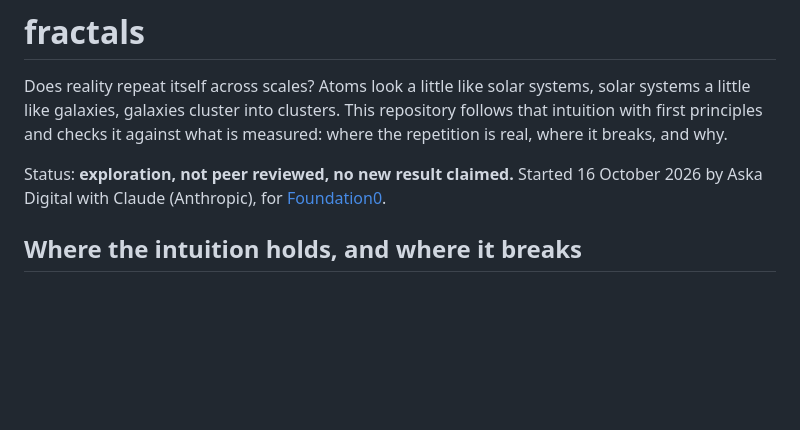
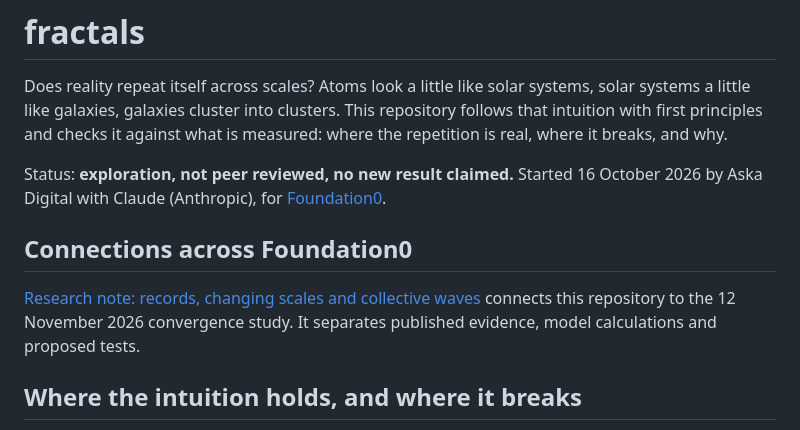
Before and after one commit to Foundation-0/fractals, a Markdown page: README.md, the part around the change. GitHub-like rendering; blank space fills up the shorter version.

Commit message:
Document convergence research and link reproducible gravity bundle

```diff
--- a/README.md
+++ b/README.md
@@ -6,6 +6,10 @@ principles and checks it against what is measured: where the repetition is real,
 
 Status: **exploration, not peer reviewed, no new result claimed.** Started 16 October 2026 by Aska Digital
 with Claude (Anthropic), for [Foundation0](https://github.com/Foundation-0/f0).
+
+## Connections across Foundation0
+
+[Research note: records, changing scales and collective waves](notes/convergences-20261112.md) connects this repository to the 12 November 2026 convergence study. It separates published evidence, model calculations and proposed tests.
 
 ## Where the intuition holds, and where it breaks
 
```
Also changed, not shown: notes/convergences-20261112.md (added, +35 -0 lines).
